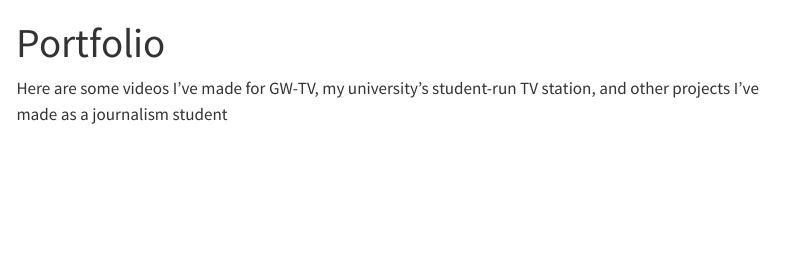
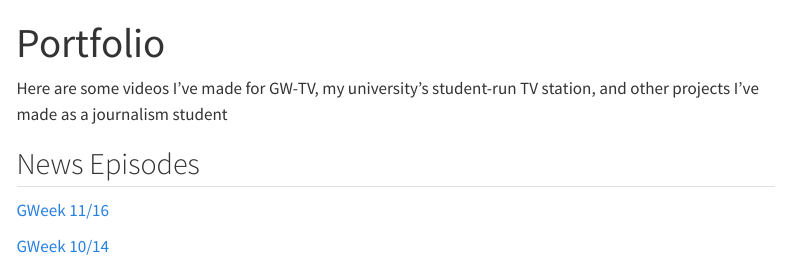
Before and after one commit to mcabrera86/MySite, a Quarto document (portfolio.qmd): the page in a window 1100 px wide, from its top. Rendered offline with R 4.5, knitr and Pandoc in place of Quarto, with nearby package versions; menus at the side of the page are left out.

Commit message:
added header and wrote code for hyperlinked text to two news episodes I produced

```diff
--- a/portfolio.qmd
+++ b/portfolio.qmd
@@ -3,3 +3,8 @@ title: "Portfolio"
 ---
 
 Here are some videos I've made for GW-TV, my university's student-run TV station, and other projects I've made as a journalism student
+
+## News Episodes
+[GWeek 11/16](https://www.youtube.com/watch?time_continue=1&v=QKa5drhbiGg&feature=emb_logo)
+
+[GWeek 10/14](https://www.youtube.com/watch?time_continue=1&v=QKa5drhbiGg&feature=emb_logo)
```
